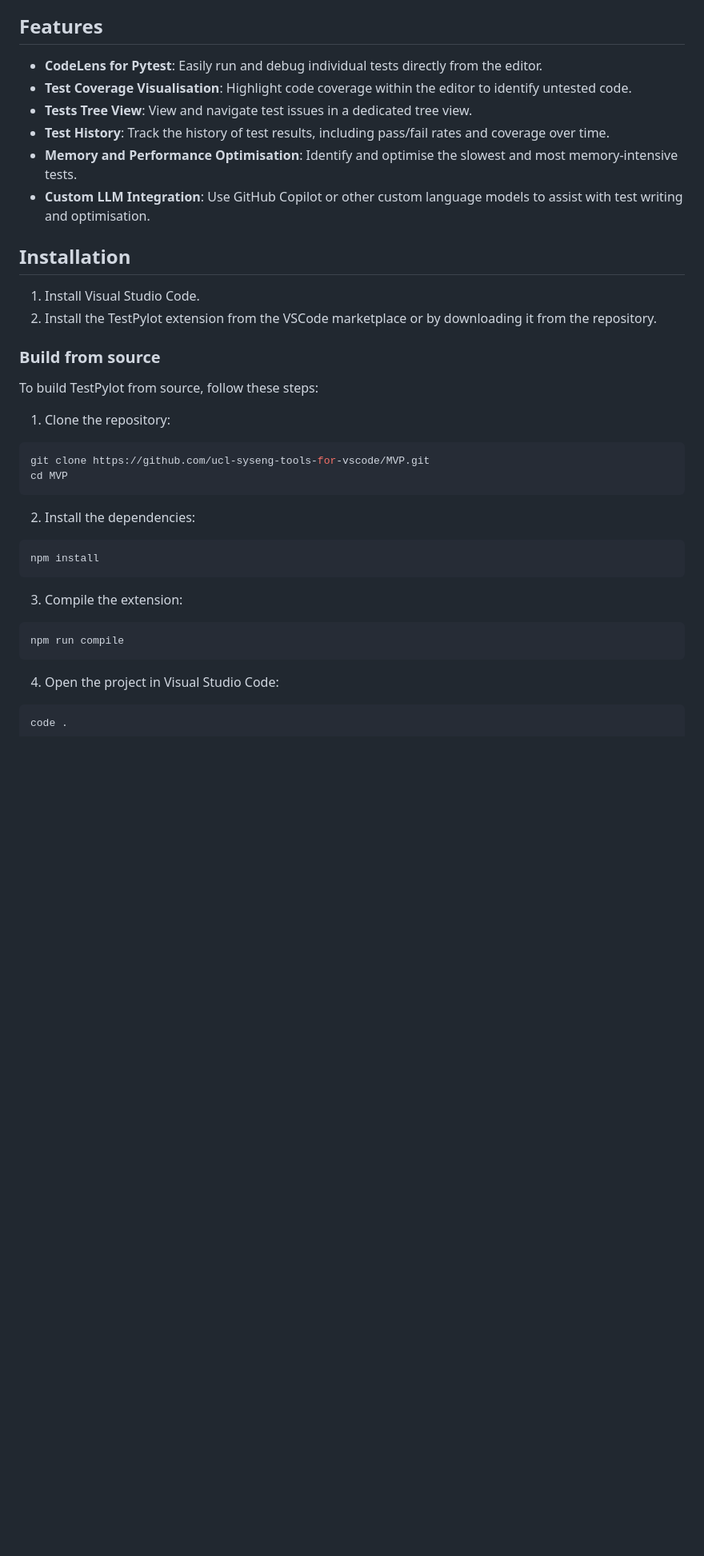
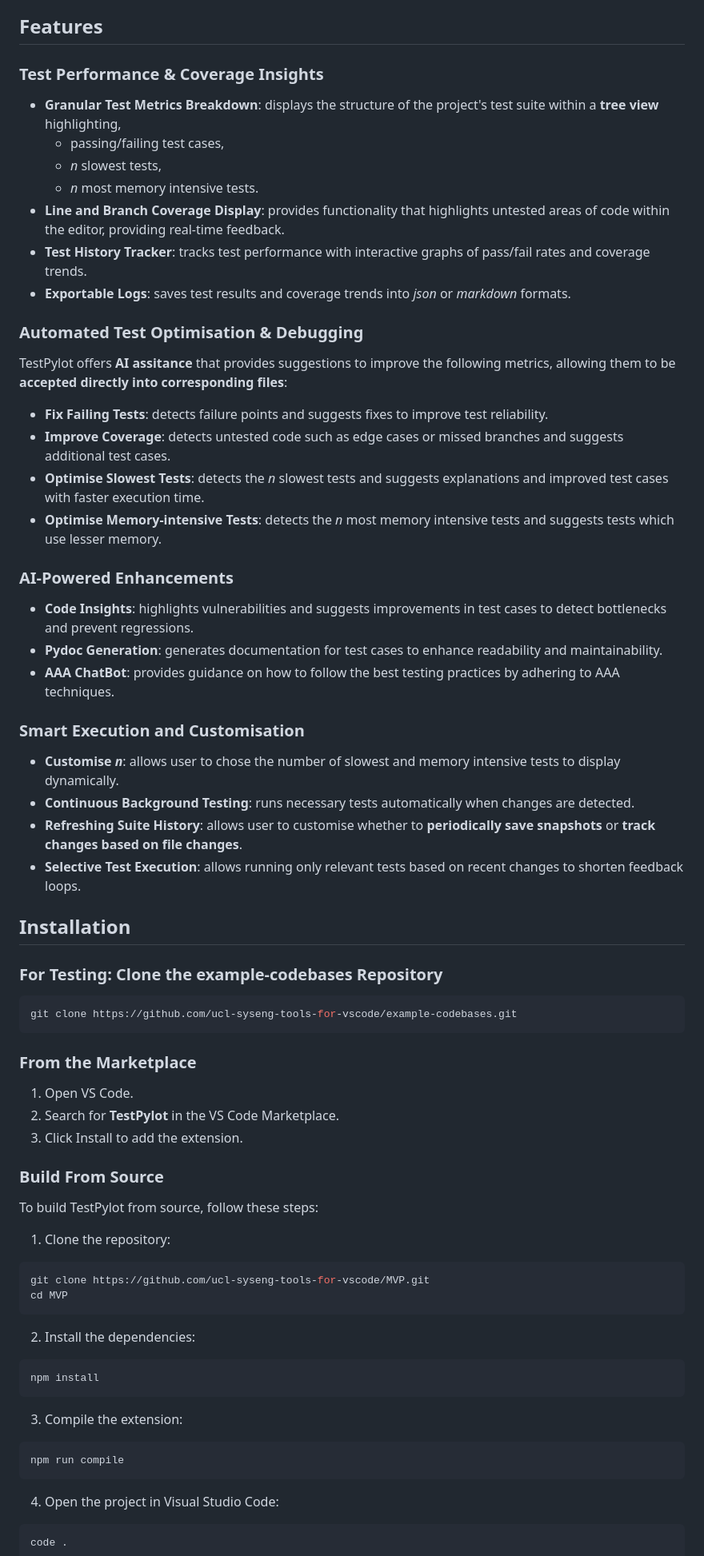
Before and after one commit to ucl-syseng-tools-for-vscode/UnitPylot, a Markdown page: README.md, the part around one of its changes. Shown at 80% size. GitHub-like rendering; blank space fills up the shorter version.

````diff
--- a/README.md
+++ b/README.md
@@ -4,37 +4,61 @@ TestPylot is a Visual Studio Code (VSCode) extension designed to enhance the exp
 
 ## Features
 
-- **CodeLens for Pytest**: Easily run and debug individual tests directly from the editor.
-- **Test Coverage Visualisation**: Highlight code coverage within the editor to identify untested code.
-- **Tests Tree View**: View and navigate test issues in a dedicated tree view.
-- **Test History**: Track the history of test results, including pass/fail rates and coverage over time.
-- **Memory and Performance Optimisation**: Identify and optimise the slowest and most memory-intensive tests.
-- **Custom LLM Integration**: Use GitHub Copilot or other custom language models to assist with test writing and optimisation.
+### Test Performance & Coverage Insights
+
+* **Granular Test Metrics Breakdown**: displays the structure of the project's test suite within a **tree view** highlighting,
+  * passing/failing test cases,
+  * _n_ slowest tests,
+  * _n_ most memory intensive tests.
+* **Line and Branch Coverage Display**: provides functionality that highlights untested areas of code within the editor, providing real-time feedback.
+* **Test History Tracker**: tracks test performance with interactive graphs of pass/fail rates and coverage trends.
+* **Exportable Logs**: saves test results and coverage trends into _json_ or _markdown_ formats.
+
+### Automated Test Optimisation & Debugging
+TestPylot offers **AI assitance** that provides suggestions to improve the following metrics, allowing them to be **accepted directly into corresponding files**:
+* **Fix Failing Tests**: detects failure points and suggests fixes to improve test reliability.
+* **Improve Coverage**: detects untested code such as edge cases or missed branches and suggests additional test cases.
+* **Optimise Slowest Tests**: detects the _n_ slowest tests and suggests explanations and improved test cases with faster execution time.
+* **Optimise Memory-intensive Tests**: detects the _n_ most memory intensive tests and suggests tests which use lesser memory.
+
+### AI-Powered Enhancements
+* **Code Insights**: highlights vulnerabilities and suggests improvements in test cases to detect bottlenecks and prevent regressions.
+* **Pydoc Generation**: generates documentation for test cases to enhance readability and maintainability.
+* **AAA ChatBot**: provides guidance on how to follow the best testing practices by adhering to AAA techniques.
+
+### Smart Execution and Customisation
+* **Customise _n_**: allows user to chose the number of slowest and memory intensive tests to display dynamically.
+* **Continuous Background Testing**: runs necessary tests automatically when changes are detected.
+* **Refreshing Suite History**: allows user to customise whether to **periodically save snapshots** or **track changes based on file changes**.
+* **Selective Test Execution**: allows running only relevant tests based on recent changes to shorten feedback loops.
 
 ## Installation
 
-1. Install Visual Studio Code.
-2. Install the TestPylot extension from the VSCode marketplace or by downloading it from the repository.
+### For Testing: Clone the example-codebases Repository
+```sh
+git clone https://github.com/ucl-syseng-tools-for-vscode/example-codebases.git
+```
 
-### Build from source
+### From the Marketplace
+1. Open VS Code.
+2. Search for **TestPylot** in the VS Code Marketplace.
+3. Click Install to add the extension.
+
+### Build From Source
 To build TestPylot from source, follow these steps:
-
 1. Clone the repository:
   ```sh
   git clone https://github.com/ucl-syseng-tools-for-vscode/MVP.git
   cd MVP
   ```
-
 2. Install the dependencies:
   ```sh
   npm install
   ```
-
 3. Compile the extension:
   ```sh
   npm run compile
   ```
-
 4. Open the project in Visual Studio Code:
   ```sh
   code .
````
Also changed, not shown: other parts of README.md (+21 -34 lines).
